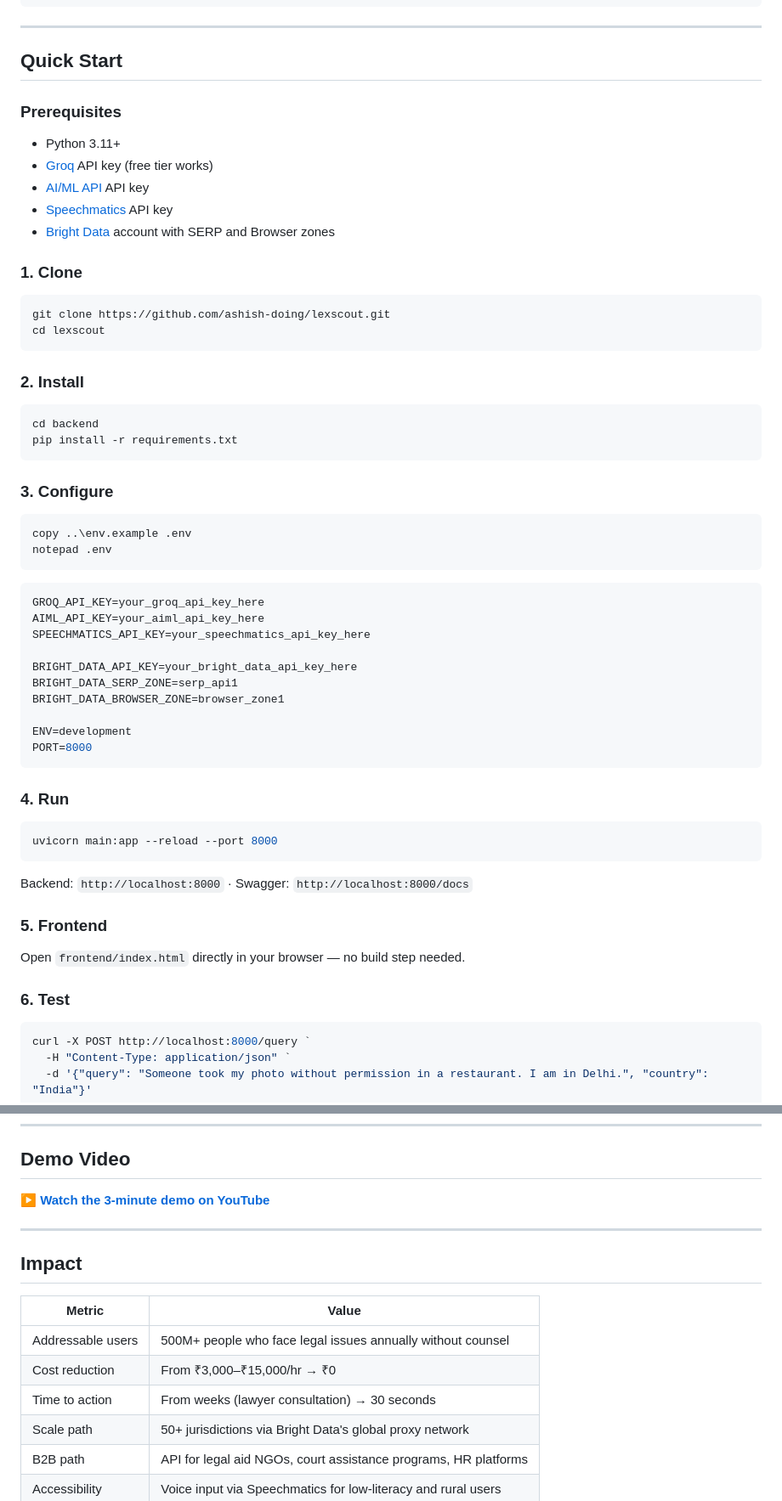
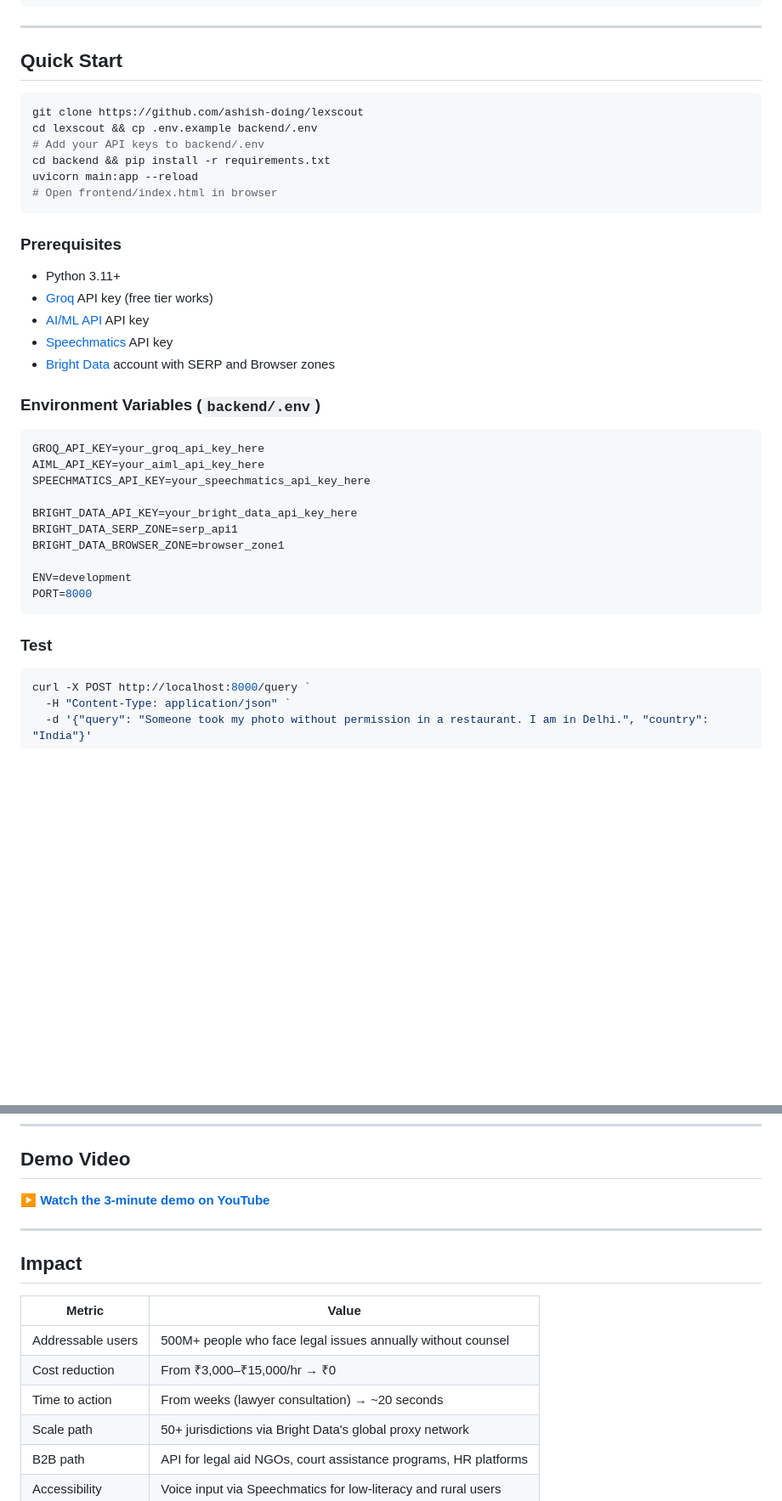
Before and after one commit to ashish-doing/lexscout, a Markdown page: README.md, 2 parts joined by grey strips. Shown at 85% size. Rendered like a GitHub page; blank space fills up the shorter version.

Commit message:
docs: production-grade README with badges, judging table, quick start

````diff
--- a/README.md
+++ b/README.md
@@ -314,6 +336,15 @@ lexscout/
 
 ## Quick Start
 
+```bash
+git clone https://github.com/ashish-doing/lexscout
+cd lexscout && cp .env.example backend/.env
+# Add your API keys to backend/.env
+cd backend && pip install -r requirements.txt
+uvicorn main:app --reload
+# Open frontend/index.html in browser
+```
+
 ### Prerequisites
 - Python 3.11+
 - [Groq](https://console.groq.com) API key (free tier works)
@@ -321,26 +352,7 @@ lexscout/
 - [Speechmatics](https://speechmatics.com) API key
 - [Bright Data](https://brightdata.com) account with SERP and Browser zones
 
-### 1. Clone
-
-```powershell
-git clone https://github.com/ashish-doing/lexscout.git
-cd lexscout
-```
-
-### 2. Install
-
-```powershell
-cd backend
-pip install -r requirements.txt
-```
-
-### 3. Configure
-
-```powershell
-copy ..\env.example .env
-notepad .env
-```
+### Environment Variables (`backend/.env`)
 
 ```env
 GROQ_API_KEY=your_groq_api_key_here
@@ -355,19 +367,7 @@ ENV=development
 PORT=8000
 ```
 
-### 4. Run
-
-```powershell
-uvicorn main:app --reload --port 8000
-```
-
-Backend: `http://localhost:8000` · Swagger: `http://localhost:8000/docs`
-
-### 5. Frontend
-
-Open `frontend/index.html` directly in your browser — no build step needed.
-
-### 6. Test
+### Test
 
 ```powershell
 curl -X POST http://localhost:8000/query `
@@ -451,7 +451,7 @@ curl -X POST http://localhost:8000/query `
 |---|---|
 | Addressable users | 500M+ people who face legal issues annually without counsel |
 | Cost reduction | From ₹3,000–₹15,000/hr → ₹0 |
-| Time to action | From weeks (lawyer consultation) → 30 seconds |
+| Time to action | From weeks (lawyer consultation) → ~20 seconds |
 | Scale path | 50+ jurisdictions via Bright Data's global proxy network |
 | B2B path | API for legal aid NGOs, court assistance programs, HR platforms |
 | Accessibility | Voice input via Speechmatics for low-literacy and rural users |
````
Also changed, not shown: other parts of README.md (+33 -11 lines).
